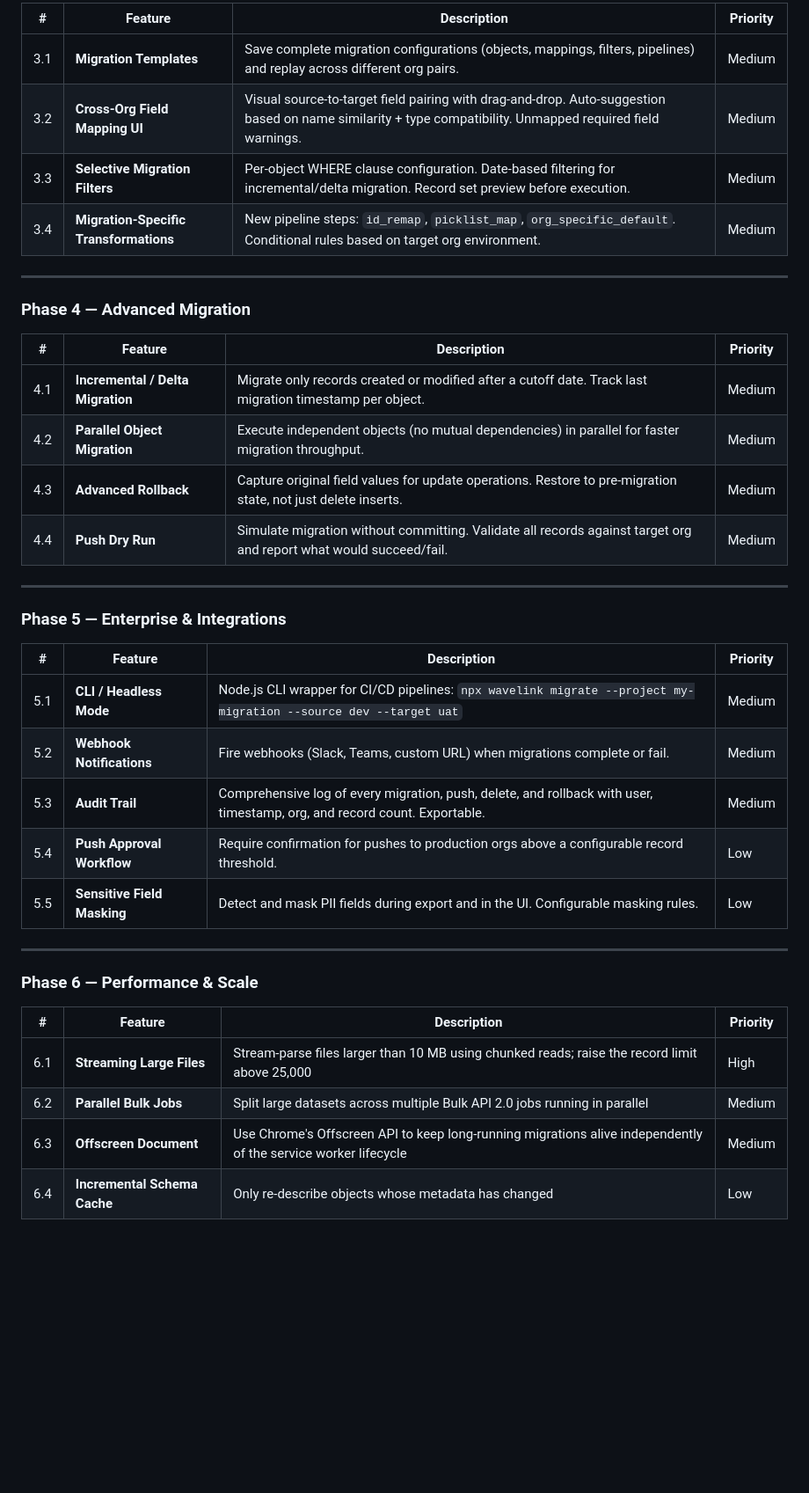
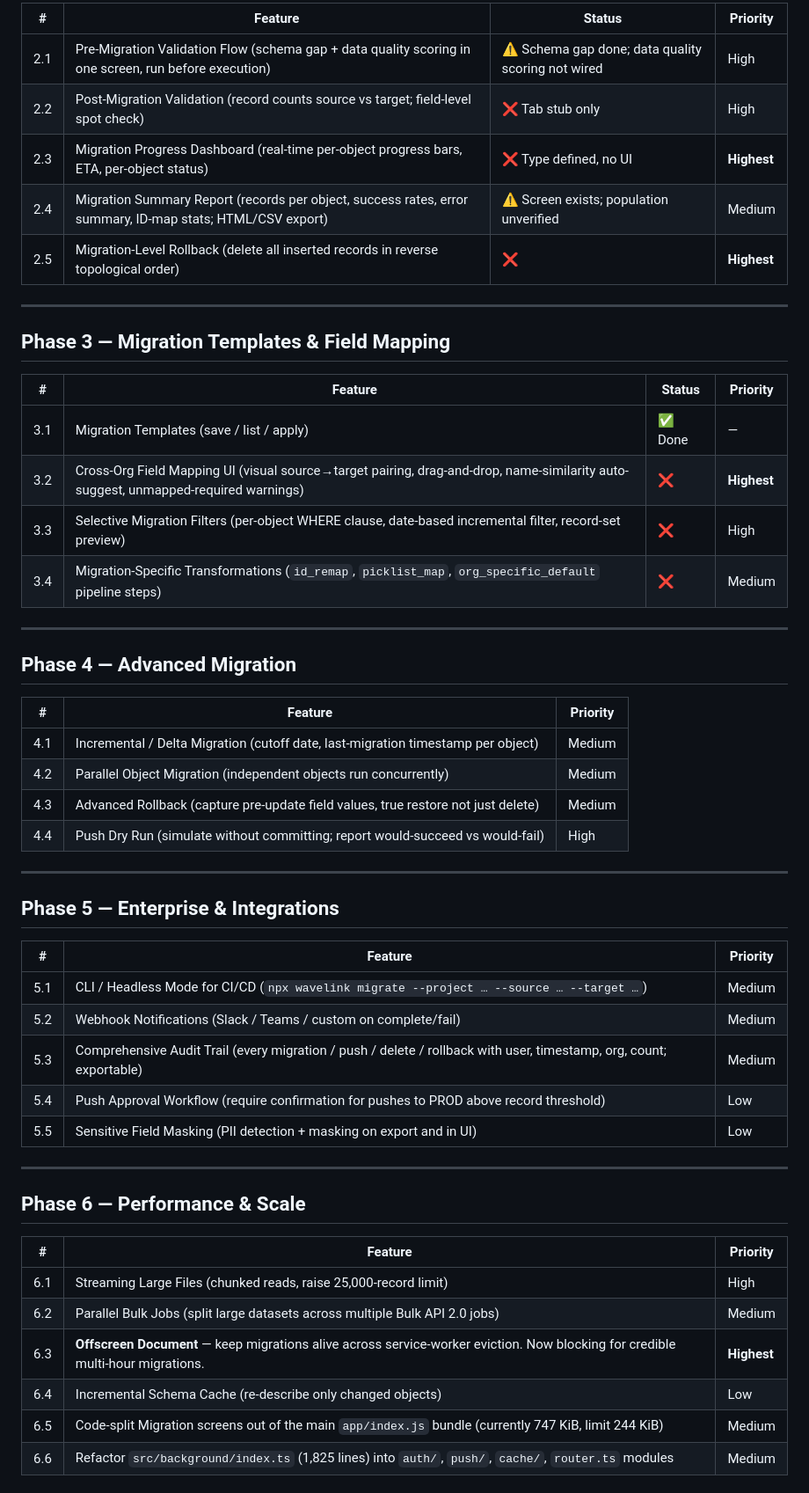
Before and after one commit to Exotic209093/WaveLink, a Markdown page: roadmap.md, the part around one of its changes. Shown at 88% size. Rendered like a GitHub page; blank space fills up the shorter version.

```diff
--- a/roadmap.md
+++ b/roadmap.md
@@ -55,41 +56,56 @@ The central pivot: introduce Migration Projects as a first-class concept that ti
 
-| # | Feature | Description | Priority |
-|---|---------|-------------|----------|
-| 3.1 | **Migration Templates** | Save complete migration configurations (objects, mappings, filters, pipelines) and replay across different org pairs. | Medium |
-| 3.2 | **Cross-Org Field Mapping UI** | Visual source-to-target field pairing with drag-and-drop. Auto-suggestion based on name similarity + type compatibility. Unmapped required field warnings. | Medium |
-| 3.3 | **Selective Migration Filters** | Per-object WHERE clause configuration. Date-based filtering for incremental/delta migration. Record set preview before execution. | Medium |
-| 3.4 | **Migration-Specific Transformations** | New pipeline steps: `id_remap`, `picklist_map`, `org_specific_default`. Conditional rules based on target org environment. | Medium |
+| # | Feature | Status | Priority |
+|---|---------|--------|----------|
+| 2.1 | Pre-Migration Validation Flow (schema gap + data quality scoring in one screen, run before execution) | ⚠️ Schema gap done; data quality scoring not wired | High |
+| 2.2 | Post-Migration Validation (record counts source vs target; field-level spot check) | ❌ Tab stub only | High |
+| 2.3 | Migration Progress Dashboard (real-time per-object progress bars, ETA, per-object status) | ❌ Type defined, no UI | **Highest** |
+| 2.4 | Migration Summary Report (records per object, success rates, error summary, ID-map stats; HTML/CSV export) | ⚠️ Screen exists; population unverified | Medium |
+| 2.5 | Migration-Level Rollback (delete all inserted records in reverse topological order) | ❌ | **Highest** |
 
 ---
 
-### Phase 4 — Advanced Migration
+## Phase 3 — Migration Templates & Field Mapping
 
-| # | Feature | Description | Priority |
-|---|---------|-------------|----------|
-| 4.1 | **Incremental / Delta Migration** | Migrate only records created or modified after a cutoff date. Track last migration timestamp per object. | Medium |
-| 4.2 | **Parallel Object Migration** | Execute independent objects (no mutual dependencies) in parallel for faster migration throughput. | Medium |
-| 4.3 | **Advanced Rollback** | Capture original field values for update operations. Restore to pre-migration state, not just delete inserts. | Medium |
-| 4.4 | **Push Dry Run** | Simulate migration without committing. Validate all records against target org and report what would succeed/fail. | Medium |
+| # | Feature | Status | Priority |
+|---|---------|--------|----------|
+| 3.1 | Migration Templates (save / list / apply) | ✅ Done | — |
+| 3.2 | Cross-Org Field Mapping UI (visual source→target pairing, drag-and-drop, name-similarity auto-suggest, unmapped-required warnings) | ❌ | **Highest** |
+| 3.3 | Selective Migration Filters (per-object WHERE clause, date-based incremental filter, record-set preview) | ❌ | High |
+| 3.4 | Migration-Specific Transformations (`id_remap`, `picklist_map`, `org_specific_default` pipeline steps) | ❌ | Medium |
 
 ---
 
-### Phase 5 — Enterprise & Integrations
+## Phase 4 — Advanced Migration
 
-| # | Feature | Description | Priority |
-|---|---------|-------------|----------|
-| 5.1 | **CLI / Headless Mode** | Node.js CLI wrapper for CI/CD pipelines: `npx wavelink migrate --project my-migration --source dev --target uat` | Medium |
-| 5.2 | **Webhook Notifications** | Fire webhooks (Slack, Teams, custom URL) when migrations complete or fail. | Medium |
-| 5.3 | **Audit Trail** | Comprehensive log of every migration, push, delete, and rollback with user, timestamp, org, and record count. Exportable. | Medium |
-| 5.4 | **Push Approval Workflow** | Require confirmation for pushes to production orgs above a configurable record threshold. | Low |
-| 5.5 | **Sensitive Field Masking** | Detect and mask PII fields during export and in the UI. Configurable masking rules. | Low |
+| # | Feature | Priority |
+|---|---------|----------|
+| 4.1 | Incremental / Delta Migration (cutoff date, last-migration timestamp per object) | Medium |
+| 4.2 | Parallel Object Migration (independent objects run concurrently) | Medium |
+| 4.3 | Advanced Rollback (capture pre-update field values, true restore not just delete) | Medium |
+| 4.4 | Push Dry Run (simulate without committing; report would-succeed vs would-fail) | High |
 
 ---
 
-### Phase 6 — Performance & Scale
+## Phase 5 — Enterprise & Integrations
 
-| # | Feature | Description | Priority |
-|---|---------|-------------|----------|
-| 6.1 | **Streaming Large Files** | Stream-parse files larger than 10 MB using chunked reads; raise the record limit above 25,000 | High |
-| 6.2 | **Parallel Bulk Jobs** | Split large datasets across multiple Bulk API 2.0 jobs running in parallel | Medium |
-| 6.3 | **Offscreen Document** | Use Chrome's Offscreen API to keep long-running migrations alive independently of the service worker lifecycle | Medium |
-| 6.4 | **Incremental Schema Cache** | Only re-describe objects whose metadata has changed | Low |
+| # | Feature | Priority |
+|---|---------|----------|
+| 5.1 | CLI / Headless Mode for CI/CD (`npx wavelink migrate --project … --source … --target …`) | Medium |
+| 5.2 | Webhook Notifications (Slack / Teams / custom on complete/fail) | Medium |
+| 5.3 | Comprehensive Audit Trail (every migration / push / delete / rollback with user, timestamp, org, count; exportable) | Medium |
+| 5.4 | Push Approval Workflow (require confirmation for pushes to PROD above record threshold) | Low |
+| 5.5 | Sensitive Field Masking (PII detection + masking on export and in UI) | Low |
+
+---
+
+## Phase 6 — Performance & Scale
+
+| # | Feature | Priority |
+|---|---------|----------|
+| 6.1 | Streaming Large Files (chunked reads, raise 25,000-record limit) | High |
+| 6.2 | Parallel Bulk Jobs (split large datasets across multiple Bulk API 2.0 jobs) | Medium |
+| 6.3 | **Offscreen Document** — keep migrations alive across service-worker eviction. Now blocking for credible multi-hour migrations. | **Highest** |
+| 6.4 | Incremental Schema Cache (re-describe only changed objects) | Low |
+| 6.5 | Code-split Migration screens out of the main `app/index.js` bundle (currently 747 KiB, limit 244 KiB) | Medium |
+| 6.6 | Refactor `src/background/index.ts` (1,825 lines) into `auth/`, `push/`, `cache/`, `router.ts` modules | Medium |
+
```
Also changed, not shown: other parts of roadmap.md (+63 -45 lines), WAVELINK_AUDIT_2026-04-27.md (added, +160 -0 lines).
